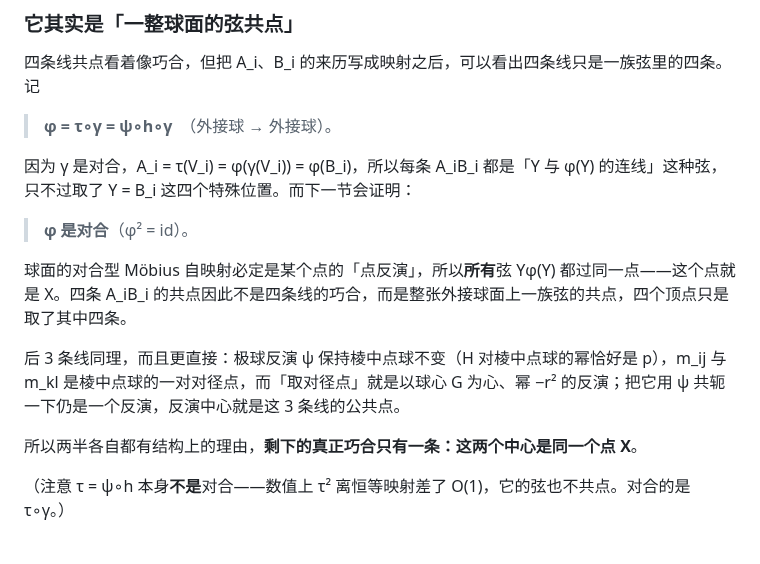
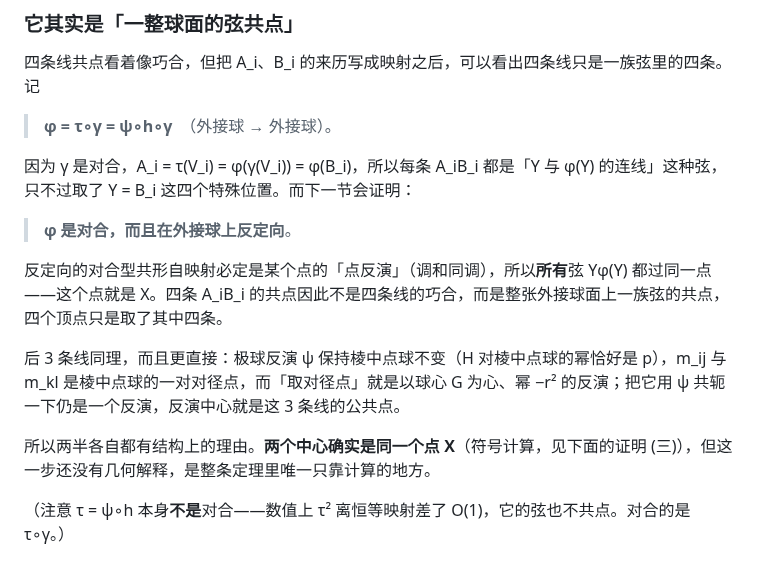
Before and after one commit to dongzhang84/geometry-atlas, a Markdown page: docs/垂心四面体六条定理.md, the part around one of its changes. GitHub-like rendering.

```diff
--- a/docs/垂心四面体六条定理.md
+++ b/docs/垂心四面体六条定理.md
@@ -363,13 +363,13 @@ S_i 是面 i 的面积。两者都有几何作法（见下面两张图）。重
 
 因为 γ 是对合，A_i = τ(V_i) = φ(γ(V_i)) = φ(B_i)，所以每条 A_iB_i 都是「Y 与 φ(Y) 的连线」这种弦，只不过取了 Y = B_i 这四个特殊位置。而下一节会证明：
 
-> <b>φ 是对合</b>（φ² = id）。
+> <b>φ 是对合，而且在外接球上反定向</b>。
 
-球面的对合型 Möbius 自映射必定是某个点的「点反演」，所以<b>所有</b>弦 Yφ(Y) 都过同一点——这个点就是 X。四条 A_iB_i 的共点因此不是四条线的巧合，而是整张外接球面上一族弦的共点，四个顶点只是取了其中四条。
+反定向的对合型共形自映射必定是某个点的「点反演」（调和同调），所以<b>所有</b>弦 Yφ(Y) 都过同一点——这个点就是 X。四条 A_iB_i 的共点因此不是四条线的巧合，而是整张外接球面上一族弦的共点，四个顶点只是取了其中四条。
 
 后 3 条线同理，而且更直接：极球反演 ψ 保持棱中点球不变（H 对棱中点球的幂恰好是 p），m_ij 与 m_kl 是棱中点球的一对对径点，而「取对径点」就是以球心 G 为心、幂 −r² 的反演；把它用 ψ 共轭一下仍是一个反演，反演中心就是这 3 条线的公共点。
 
-所以两半各自都有结构上的理由，<b>剩下的真正巧合只有一条：这两个中心是同一个点 X</b>。
+所以两半各自都有结构上的理由。<b>两个中心确实是同一个点 X</b>（符号计算，见下面的证明 (三)），但这一步还没有几何解释，是整条定理里唯一只靠计算的地方。
 
 （注意 τ = ψ∘h 本身<b>不是</b>对合——数值上 τ² 离恒等映射差了 O(1)，它的弦也不共点。对合的是 τ∘γ。）
 
```
Also changed, not shown: other parts of docs/垂心四面体六条定理.md (+19 -4 lines), CHANGELOG.md (+1 -1 lines), docs/垂心四面体定理扫描.md (+1 -1 lines).
